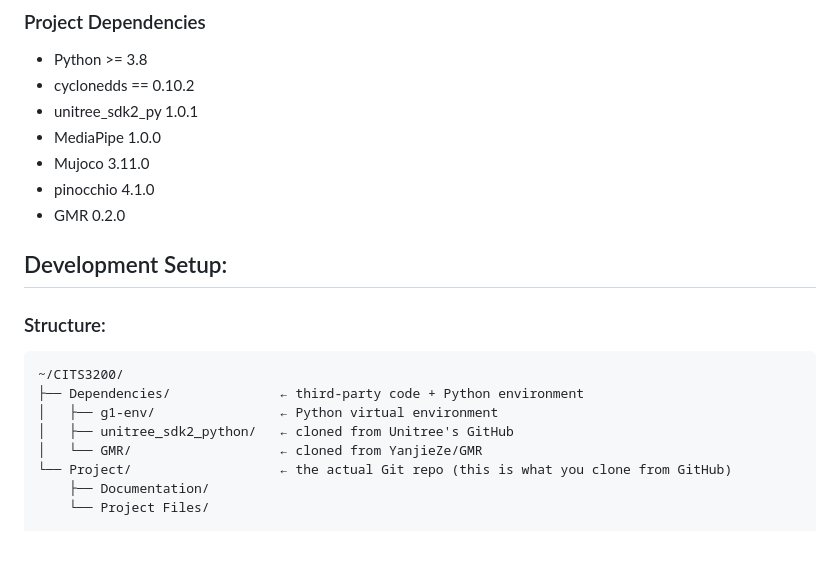
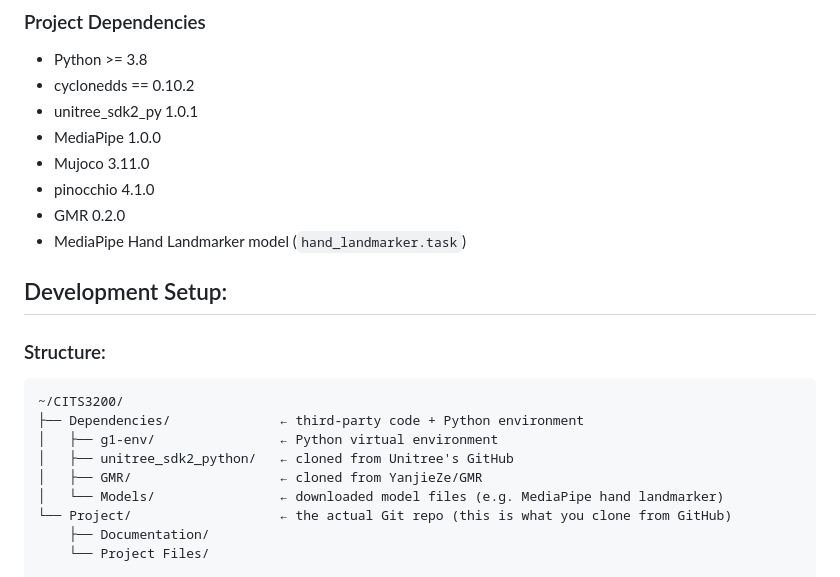
Before and after one commit to A5troGaze/CITS3200_Project, a Markdown page: SETUP.md, the part around one of its changes. Rendered like a GitHub page; blank space fills up the shorter version.

```diff
--- a/SETUP.md
+++ b/SETUP.md
@@ -10,6 +10,7 @@
 - Mujoco 3.11.0
 - pinocchio 4.1.0
 - GMR 0.2.0
+- MediaPipe Hand Landmarker model (`hand_landmarker.task`)
 
 
 ## Development Setup:
@@ -19,7 +20,8 @@
 ├── Dependencies/              ← third-party code + Python environment
 │   ├── g1-env/                ← Python virtual environment
 │   ├── unitree_sdk2_python/   ← cloned from Unitree's GitHub
-│   └── GMR/                   ← cloned from YanjieZe/GMR
+│   ├── GMR/                   ← cloned from YanjieZe/GMR
+│   └── Models/                ← downloaded model files (e.g. MediaPipe hand landmarker)
 └── Project/                   ← the actual Git repo (this is what you clone from GitHub)
     ├── Documentation/
     └── Project Files/
```
Also changed, not shown: other parts of SETUP.md (+24 -5 lines).
